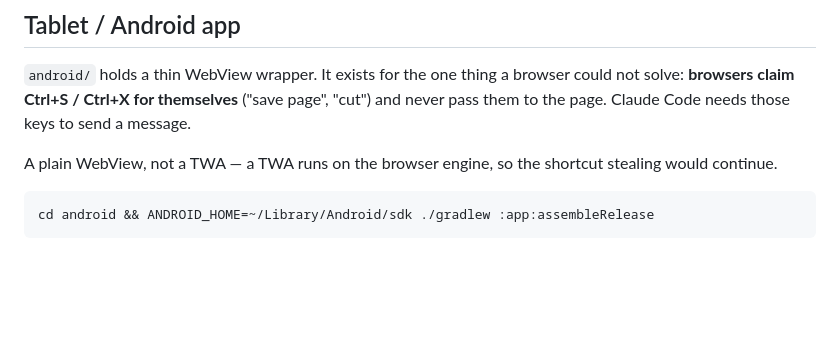
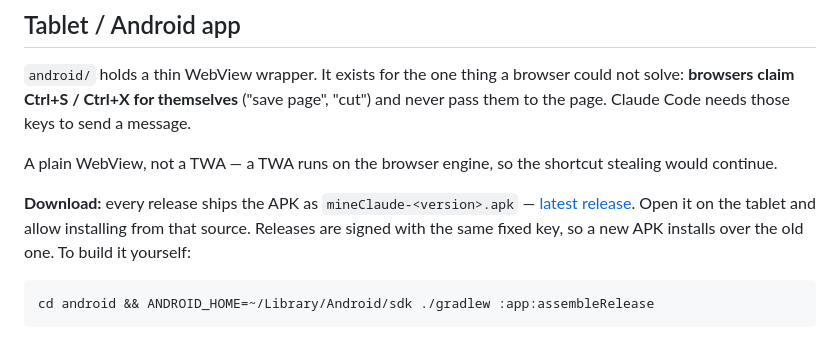
Before and after one commit to ferhatural/mineClaude, a Markdown page: README.md, the part around the change. Drawn GitHub-style; blank space fills up the shorter version.

Commit message:
README: APK indirme baglantisi
Co-Authored-By: Claude Opus 5.5 <noreply@anthropic.com>

````diff
--- a/README.md
+++ b/README.md
@@ -245,6 +245,11 @@ message.
 A plain WebView, not a TWA — a TWA runs on the browser engine, so the shortcut
 stealing would continue.
 
+**Download:** every release ships the APK as `mineClaude-<version>.apk` —
+[latest release](https://github.com/hakanngok/mineClaude/releases/latest). Open it on
+the tablet and allow installing from that source. Releases are signed with the
+same fixed key, so a new APK installs over the old one. To build it yourself:
+
 ```
 cd android && ANDROID_HOME=~/Library/Android/sdk ./gradlew :app:assembleRelease
 ```
````
Also changed, not shown: README.tr.md (+5 -0 lines).
